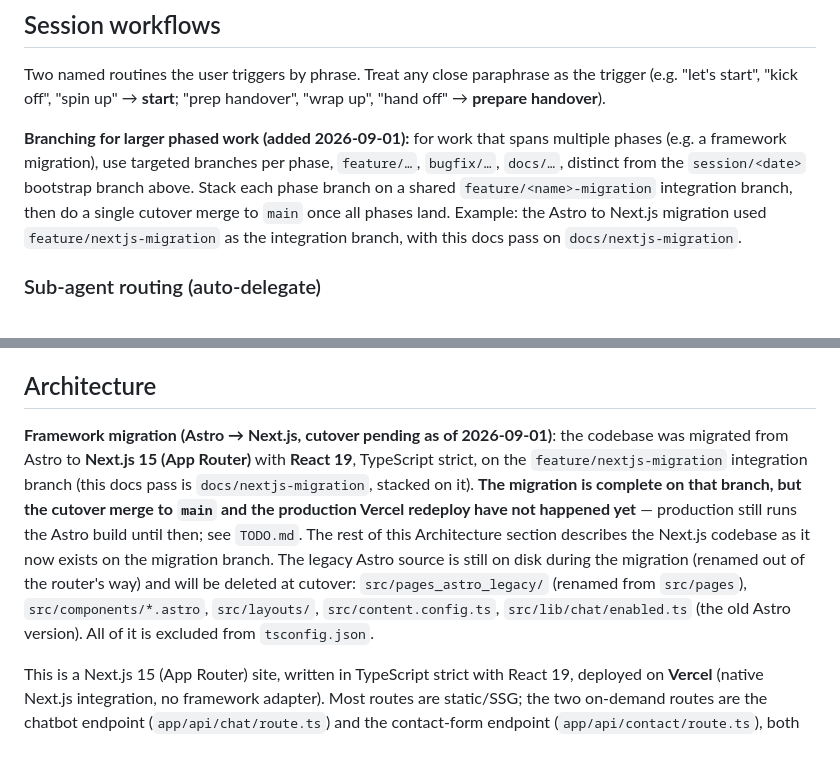
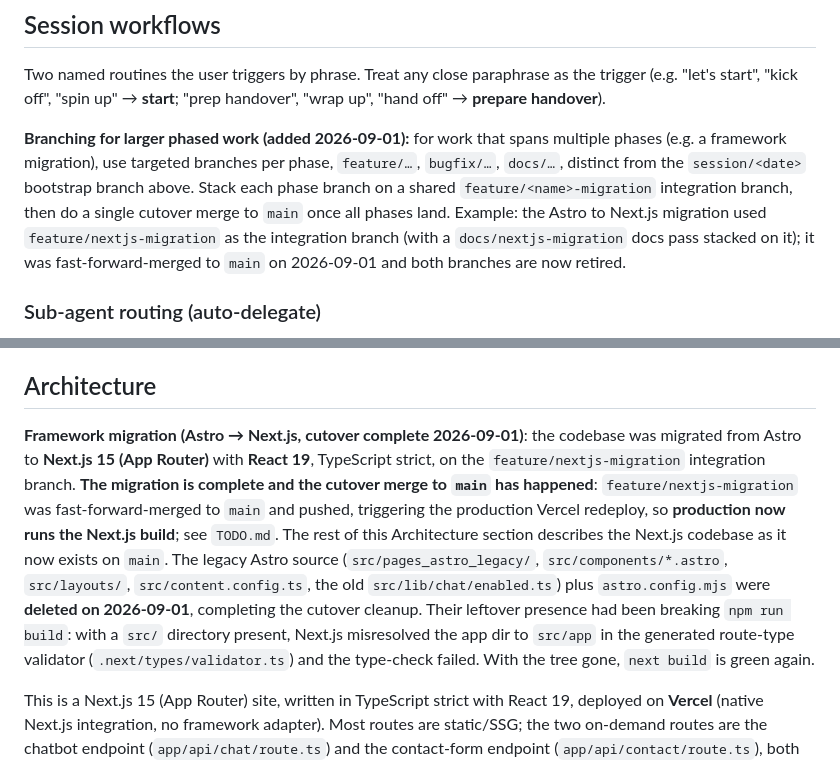
Before and after one commit to bobbymuljono/bobbymuljono.github.io, a Markdown page: CLAUDE.md, 2 parts joined by grey strips. Rendered like a GitHub page.

```diff
--- a/CLAUDE.md
+++ b/CLAUDE.md
@@ -22,7 +22,7 @@ There is no test suite. Running the chatbot in `npm run dev` requires a local `.
 
 Two named routines the user triggers by phrase. Treat any close paraphrase as the trigger (e.g. "let's start", "kick off", "spin up" → **start**; "prep handover", "wrap up", "hand off" → **prepare handover**).
 
-**Branching for larger phased work (added 2026-09-01):** for work that spans multiple phases (e.g. a framework migration), use targeted branches per phase, `feature/…`, `bugfix/…`, `docs/…`, distinct from the `session/<date>` bootstrap branch above. Stack each phase branch on a shared `feature/<name>-migration` integration branch, then do a single cutover merge to `main` once all phases land. Example: the Astro to Next.js migration used `feature/nextjs-migration` as the integration branch, with this docs pass on `docs/nextjs-migration`.
+**Branching for larger phased work (added 2026-09-01):** for work that spans multiple phases (e.g. a framework migration), use targeted branches per phase, `feature/…`, `bugfix/…`, `docs/…`, distinct from the `session/<date>` bootstrap branch above. Stack each phase branch on a shared `feature/<name>-migration` integration branch, then do a single cutover merge to `main` once all phases land. Example: the Astro to Next.js migration used `feature/nextjs-migration` as the integration branch (with a `docs/nextjs-migration` docs pass stacked on it); it was fast-forward-merged to `main` on 2026-09-01 and both branches are now retired.
 
 ### Sub-agent routing (auto-delegate)
 
@@ -49,6 +49,6 @@ Do **not** auto-delegate anything else — design/token work, write-up voice, an
 
 ## Architecture
 
-**Framework migration (Astro → Next.js, cutover pending as of 2026-09-01)**: the codebase was migrated from Astro to **Next.js 15 (App Router)** with **React 19**, TypeScript strict, on the `feature/nextjs-migration` integration branch (this docs pass is `docs/nextjs-migration`, stacked on it). **The migration is complete on that branch, but the cutover merge to `main` and the production Vercel redeploy have not happened yet** — production still runs the Astro build until then; see `TODO.md`. The rest of this Architecture section describes the Next.js codebase as it now exists on the migration branch. The legacy Astro source is still on disk during the migration (renamed out of the router's way) and will be deleted at cutover: `src/pages_astro_legacy/` (renamed from `src/pages`), `src/components/*.astro`, `src/layouts/`, `src/content.config.ts`, `src/lib/chat/enabled.ts` (the old Astro version). All of it is excluded from `tsconfig.json`.
+**Framework migration (Astro → Next.js, cutover complete 2026-09-01)**: the codebase was migrated from Astro to **Next.js 15 (App Router)** with **React 19**, TypeScript strict, on the `feature/nextjs-migration` integration branch. **The migration is complete and the cutover merge to `main` has happened**: `feature/nextjs-migration` was fast-forward-merged to `main` and pushed, triggering the production Vercel redeploy, so **production now runs the Next.js build**; see `TODO.md`. The rest of this Architecture section describes the Next.js codebase as it now exists on `main`. The legacy Astro source (`src/pages_astro_legacy/`, `src/components/*.astro`, `src/layouts/`, `src/content.config.ts`, the old `src/lib/chat/enabled.ts`) plus `astro.config.mjs` were **deleted on 2026-09-01**, completing the cutover cleanup. Their leftover presence had been breaking `npm run build`: with a `src/` directory present, Next.js misresolved the app dir to `src/app` in the generated route-type validator (`.next/types/validator.ts`) and the type-check failed. With the tree gone, `next build` is green again.
 
 This is a Next.js 15 (App Router) site, written in TypeScript strict with React 19, deployed on **Vercel** (native Next.js integration, no framework adapter). Most routes are static/SSG; the two on-demand routes are the chatbot endpoint (`app/api/chat/route.ts`) and the contact-form endpoint (`app/api/contact/route.ts`), both Next.js route handlers with `export const runtime = 'nodejs'` and `dynamic = 'force-dynamic'`, bundled as serverless functions. It intentionally ships near-zero JavaScript — there is no UI or animation library, and the interactive features (the chatbot, the contact-form dialog, the theme toggle, the header nav, and scroll reveal) are small, purpose-built **client components** (`components/ChatBot.tsx`, `components/ContactForm.tsx`, `components/ThemeToggle.tsx`, `components/Header.tsx`, `components/ScrollReveal.tsx`), not a component/animation library; everything else stays a server component. Any *new* interactive feature should follow the same rule: reach for `'use client'` only where interactivity is truly needed. The scroll-reveal script, now `components/ScrollReveal.tsx` (a single persistent `IntersectionObserver` that toggles the `.js-reveal`/`data-reveal` class pair and re-observes `[data-reveal]:not(.is-revealed)` on each pathname change, so it keeps working across client-side navigation; see `DESIGN_NOTES.md`), is the reference pattern: always progressive enhancement, content fully visible with no JS or `prefers-reduced-motion` set.
```
Also changed, not shown: other parts of CLAUDE.md (+3 -1 lines), README.md (+7 -7 lines), TODO.md (+15 -11 lines).
